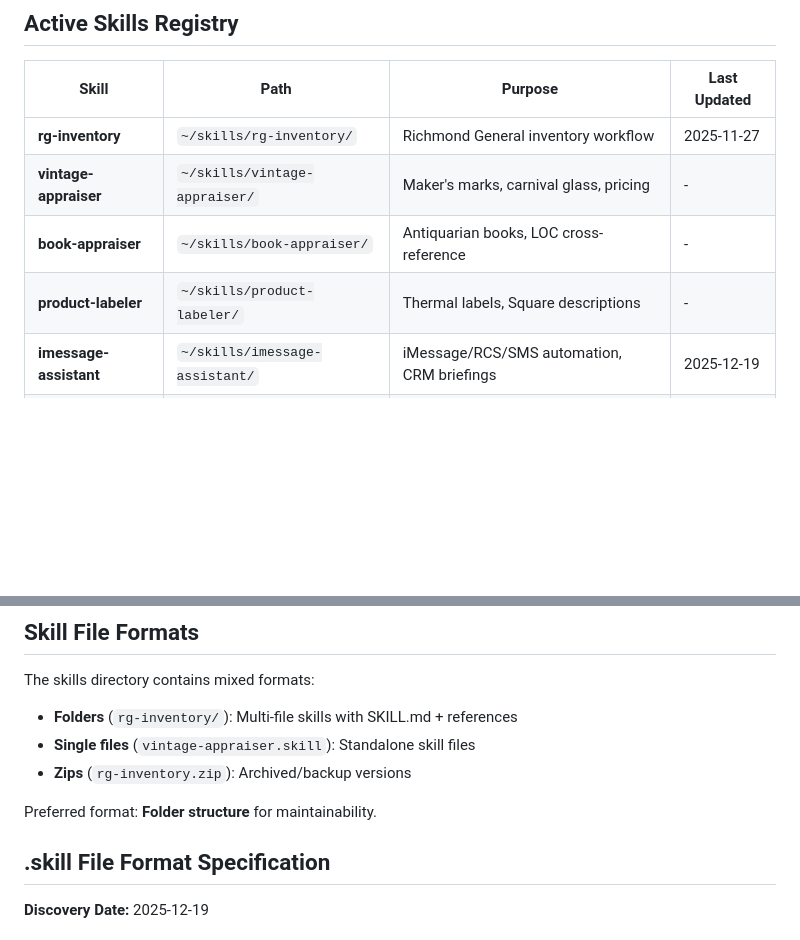
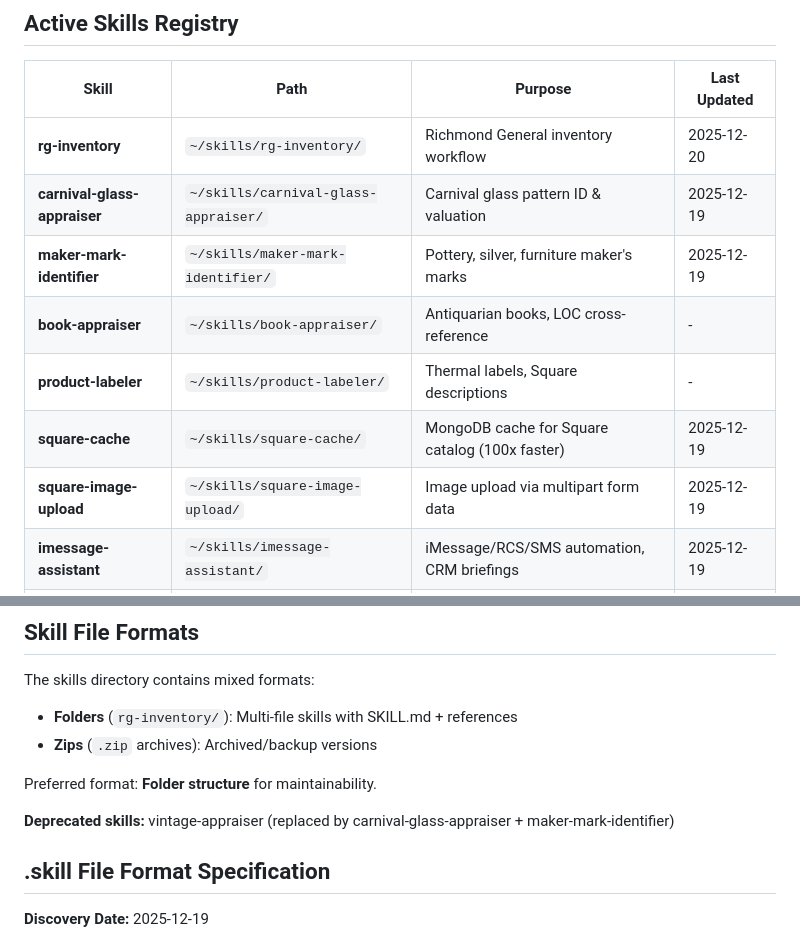
Before and after one commit to richmondgeneral/skills, a Markdown page: skill-manager/SKILL.md, 2 parts joined by grey strips. Drawn GitHub-style; blank space fills up the shorter version.

Commit message:
Fix skill-manager registry - remove vintage-appraiser references
- Replaced vintage-appraiser with carnival-glass-appraiser and maker-mark-identifier in Active Skills Registry
- Added square-cache and square-image-upload to registry
- Updated Last Updated date for rg-inventory (2025-12-20)
- Added deprecation note in Skill File Formats section
- Caught by Test 17 validation

Co-Authored-By: Warp <agent@warp.dev>

```diff
--- a/skill-manager/SKILL.md
+++ b/skill-manager/SKILL.md
@@ -38,10 +38,13 @@ Meta-skill for collaboratively developing and maintaining Claude skills with Sco
 
 | Skill | Path | Purpose | Last Updated |
 |-------|------|---------|--------------|
-| **rg-inventory** | `~/skills/rg-inventory/` | Richmond General inventory workflow | 2025-11-27 |
-| **vintage-appraiser** | `~/skills/vintage-appraiser/` | Maker's marks, carnival glass, pricing | - |
+| **rg-inventory** | `~/skills/rg-inventory/` | Richmond General inventory workflow | 2025-12-20 |
+| **carnival-glass-appraiser** | `~/skills/carnival-glass-appraiser/` | Carnival glass pattern ID & valuation | 2025-12-19 |
+| **maker-mark-identifier** | `~/skills/maker-mark-identifier/` | Pottery, silver, furniture maker's marks | 2025-12-19 |
 | **book-appraiser** | `~/skills/book-appraiser/` | Antiquarian books, LOC cross-reference | - |
 | **product-labeler** | `~/skills/product-labeler/` | Thermal labels, Square descriptions | - |
+| **square-cache** | `~/skills/square-cache/` | MongoDB cache for Square catalog (100x faster) | 2025-12-19 |
+| **square-image-upload** | `~/skills/square-image-upload/` | Image upload via multipart form data | 2025-12-19 |
 | **imessage-assistant** | `~/skills/imessage-assistant/` | iMessage/RCS/SMS automation, CRM briefings | 2025-12-19 |
 | **square-crm** | `~/skills/square-crm/` | Square customer sync from contacts.md | 2025-12-19 |
 | **skill-manager** | `~/skills/skill-manager/` | This meta-skill | 2025-12-19 |
@@ -115,10 +118,11 @@ When updating skills, add entry to `references/changelog.md`:
 
 The skills directory contains mixed formats:
 - **Folders** (`rg-inventory/`): Multi-file skills with SKILL.md + references
-- **Single files** (`vintage-appraiser.skill`): Standalone skill files
-- **Zips** (`rg-inventory.zip`): Archived/backup versions
+- **Zips** (`.zip` archives): Archived/backup versions
 
 Preferred format: **Folder structure** for maintainability.
+
+**Deprecated skills:** vintage-appraiser (replaced by carnival-glass-appraiser + maker-mark-identifier)
 
 ## .skill File Format Specification
 
```
